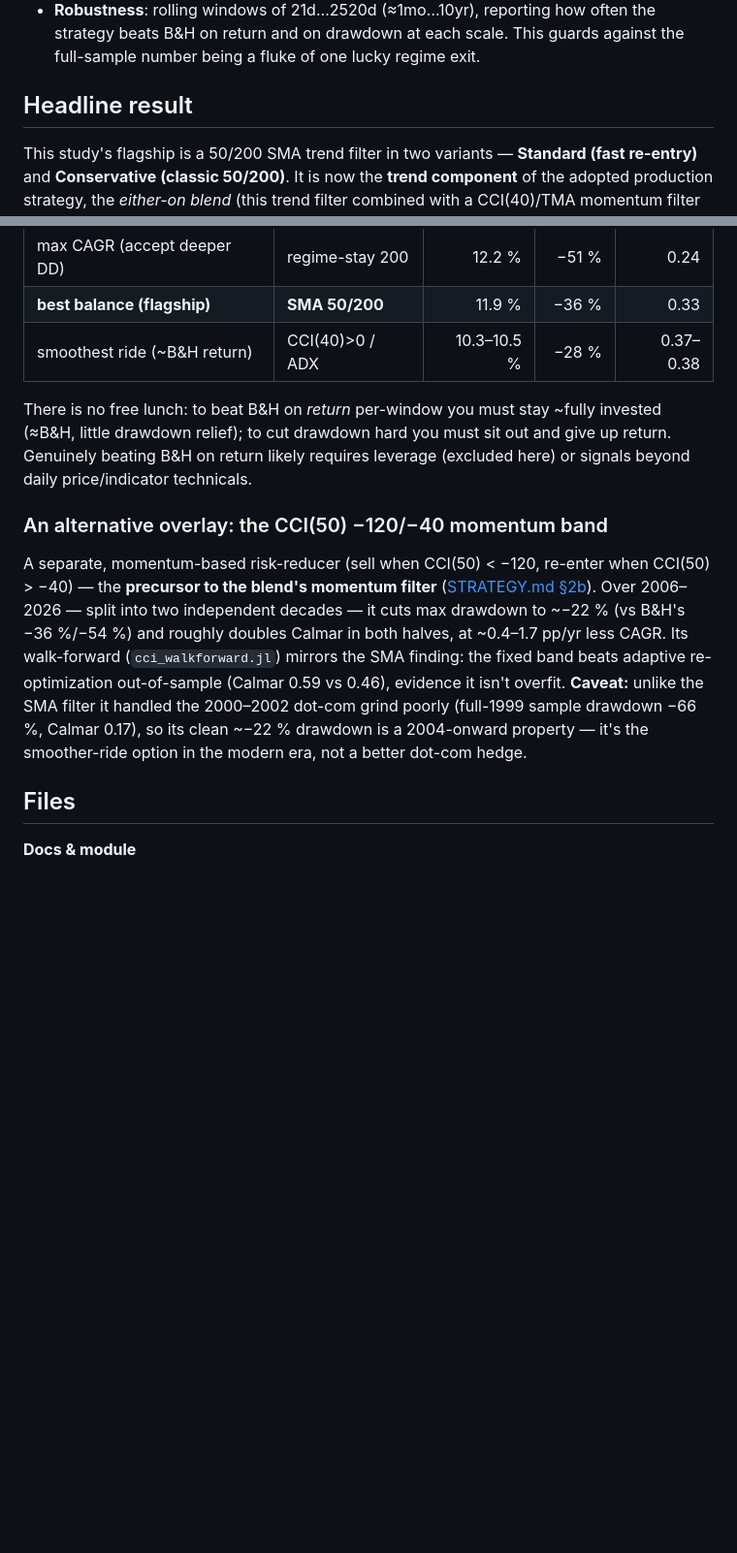
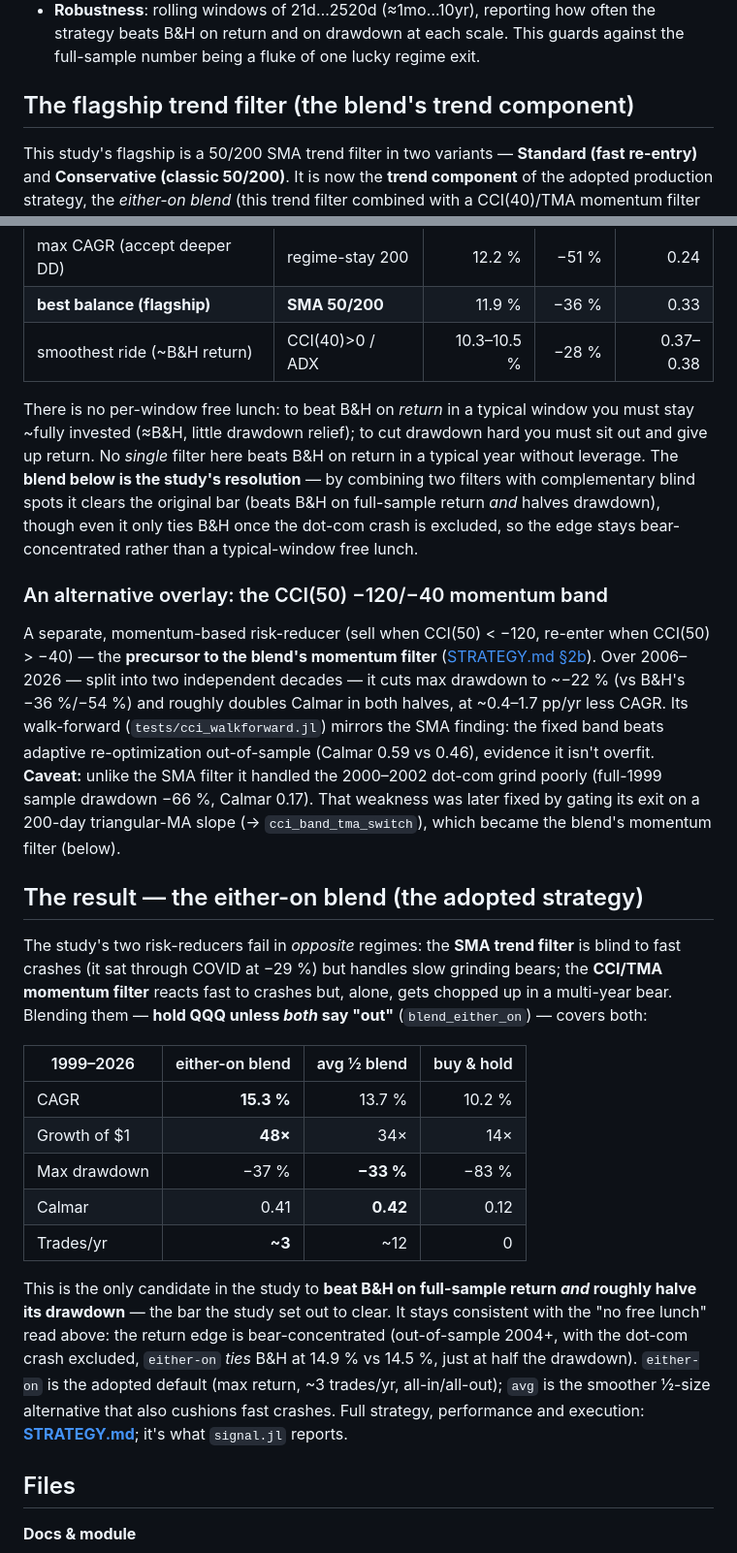
Before and after one commit to truedichotomy/QQQ_long_term_strategy, a Markdown page: analysis/README.md, 2 parts joined by grey strips. Shown at 97% size. GitHub-like rendering; blank space fills up the shorter version.

Commit message:
README: make the study writeup culminate in the blend
The README's analytical arc still ended at the standalone components, with a
"no free lunch / beating B&H on return needs leverage" conclusion that predates
the adopted blend. Brought it current:

- Retitle the SMA "Headline result" section as the flagship trend filter / the
  blend's trend component (it's a building block, not the end state).
- Qualify the "no free lunch" paragraph: no single filter beats B&H per-window
  without leverage, and point to the blend as the study's resolution.
- Add a closing "The result — the either-on blend" section: the two filters fail
  in opposite regimes, so the blend clears the original bar (beats B&H on
  full-sample return AND halves drawdown), while staying honest that the edge is
  bear-concentrated (OOS it ties B&H). Headline table + pointer to STRATEGY.md.
- Fix the now-stale tests/cci_walkforward.jl path reference.

Co-Authored-By: Claude Opus 4.8 <noreply@anthropic.com>

```diff
--- a/analysis/README.md
+++ b/analysis/README.md
@@ -89,7 +89,7 @@ Do **not** rasterize wide SVGs with macOS `qlmanage` (it square-crops and chops
   beats B&H on return and on drawdown at each scale. This guards against the full-sample
   number being a fluke of one lucky regime exit.
 
-## Headline result
+## The flagship trend filter (the blend's trend component)
 
 This study's flagship is a 50/200 SMA trend filter in two variants — **Standard (fast
 re-entry)** and **Conservative (classic 50/200)**. It is now the **trend component** of
@@ -136,22 +136,48 @@ when price reclaims the 50-day SMA, ~10-day minimum hold) raises return at the s
 | **best balance (flagship)**   | **SMA 50/200**  | 11.9 % | −36 %  | 0.33   |
 | smoothest ride (~B&H return)  | CCI(40)>0 / ADX | 10.3–10.5 % | −28 % | 0.37–0.38 |
 
-There is no free lunch: to beat B&H on *return* per-window you must stay ~fully invested
-(≈B&H, little drawdown relief); to cut drawdown hard you must sit out and give up return.
-Genuinely beating B&H on return likely requires leverage (excluded here) or signals beyond
-daily price/indicator technicals.
+There is no per-window free lunch: to beat B&H on *return* in a typical window you must stay
+~fully invested (≈B&H, little drawdown relief); to cut drawdown hard you must sit out and give
+up return. No *single* filter here beats B&H on return in a typical year without leverage. The
+**blend below is the study's resolution** — by combining two filters with complementary blind
+spots it clears the original bar (beats B&H on full-sample return *and* halves drawdown),
+though even it only ties B&H once the dot-com crash is excluded, so the edge stays
+bear-concentrated rather than a typical-window free lunch.
 
 ### An alternative overlay: the CCI(50) −120/−40 momentum band
 
 A separate, momentum-based risk-reducer (sell when CCI(50) < −120, re-enter when CCI(50) > −40) —
 the **precursor to the blend's momentum filter** ([STRATEGY.md §2b](STRATEGY.md)). Over 2006–2026 — split into two
 independent decades — it cuts max drawdown to ~−22 % (vs B&H's −36 %/−54 %) and roughly doubles
-Calmar in both halves, at ~0.4–1.7 pp/yr less CAGR. Its walk-forward (`cci_walkforward.jl`)
+Calmar in both halves, at ~0.4–1.7 pp/yr less CAGR. Its walk-forward (`tests/cci_walkforward.jl`)
 mirrors the SMA finding: the fixed band beats adaptive re-optimization out-of-sample (Calmar
 0.59 vs 0.46), evidence it isn't overfit. **Caveat:** unlike the SMA filter it handled the
-2000–2002 dot-com grind poorly (full-1999 sample drawdown −66 %, Calmar 0.17), so its clean
-~−22 % drawdown is a 2004-onward property — it's the smoother-ride option in the modern era,
-not a better dot-com hedge.
+2000–2002 dot-com grind poorly (full-1999 sample drawdown −66 %, Calmar 0.17). That weakness
+was later fixed by gating its exit on a 200-day triangular-MA slope (→ `cci_band_tma_switch`),
+which became the blend's momentum filter (below).
+
+## The result — the either-on blend (the adopted strategy)
+
+The study's two risk-reducers fail in *opposite* regimes: the **SMA trend filter** is blind to
+fast crashes (it sat through COVID at −29 %) but handles slow grinding bears; the **CCI/TMA
+momentum filter** reacts fast to crashes but, alone, gets chopped up in a multi-year bear.
+Blending them — **hold QQQ unless *both* say "out"** (`blend_either_on`) — covers both:
+
+| 1999–2026 | either-on blend | avg ½ blend | buy & hold |
+|---|---:|---:|---:|
+| CAGR | **15.3 %** | 13.7 % | 10.2 % |
+| Growth of \$1 | **48×** | 34× | 14× |
+| Max drawdown | −37 % | **−33 %** | −83 % |
+| Calmar | 0.41 | **0.42** | 0.12 |
+| Trades/yr | **~3** | ~12 | 0 |
+
+This is the only candidate in the study to **beat B&H on full-sample return *and* roughly
+halve its drawdown** — the bar the study set out to clear. It stays consistent with the "no
+free lunch" read above: the return edge is bear-concentrated (out-of-sample 2004+, with the
+dot-com crash excluded, `either-on` *ties* B&H at 14.9 % vs 14.5 %, just at half the drawdown).
+`either-on` is the adopted default (max return, ~3 trades/yr, all-in/all-out); `avg` is the
+smoother ½-size alternative that also cushions fast crashes. Full strategy, performance and
+execution: **[STRATEGY.md](STRATEGY.md)**; it's what `signal.jl` reports.
 
 ## Files
 
```
